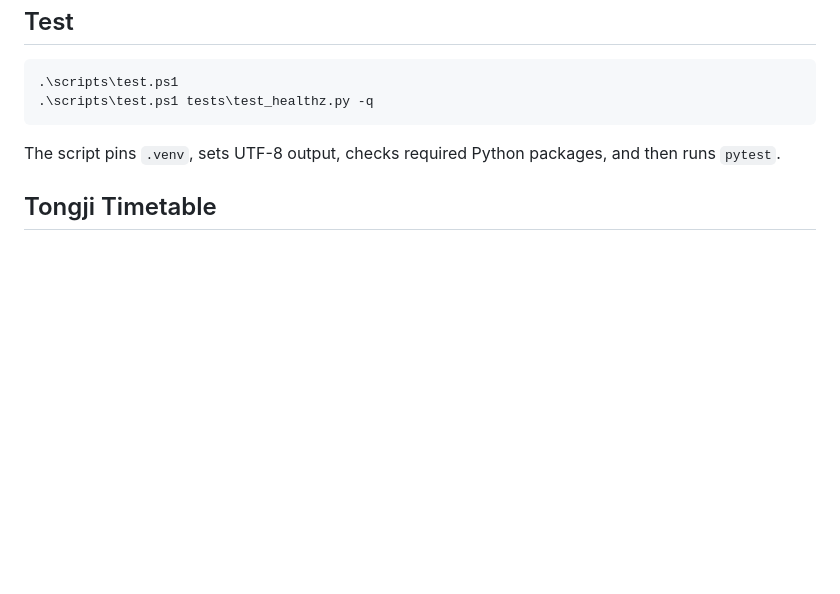
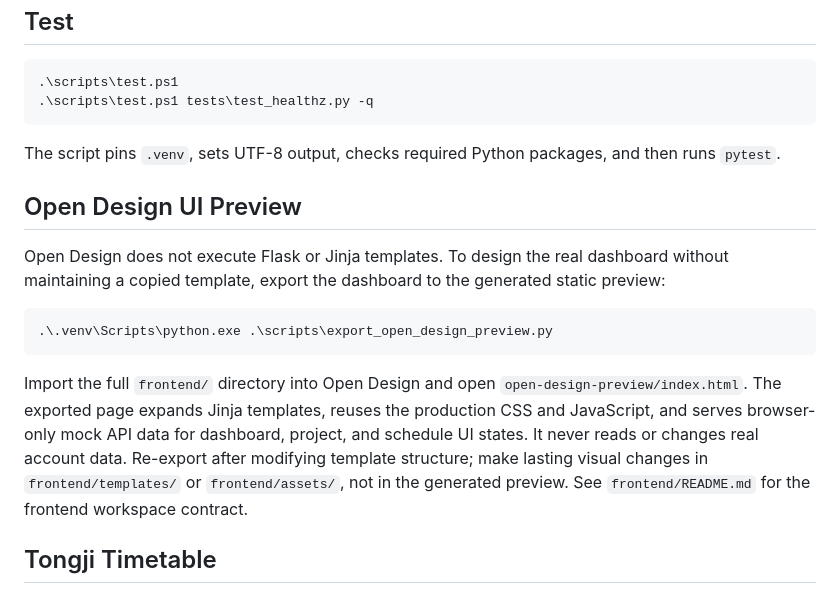
Before and after one commit to zboheng53-jpg/canvas-dashboard, a Markdown page: README.md, the part around the change. Drawn GitHub-style; blank space fills up the shorter version.

Commit message:
Document Open Design UI preview workflow

````diff
--- a/README.md
+++ b/README.md
@@ -56,6 +56,16 @@ The app listens on `127.0.0.1:5000` by default. Override with `CANVAS_DASHBOARD_
 
 The script pins `.venv`, sets UTF-8 output, checks required Python packages, and then runs `pytest`.
 
+## Open Design UI Preview
+
+Open Design does not execute Flask or Jinja templates. To design the real dashboard without maintaining a copied template, export the dashboard to the generated static preview:
+
+```powershell
+.\.venv\Scripts\python.exe .\scripts\export_open_design_preview.py
+```
+
+Import the full `frontend/` directory into Open Design and open `open-design-preview/index.html`. The exported page expands Jinja templates, reuses the production CSS and JavaScript, and serves browser-only mock API data for dashboard, project, and schedule UI states. It never reads or changes real account data. Re-export after modifying template structure; make lasting visual changes in `frontend/templates/` or `frontend/assets/`, not in the generated preview. See `frontend/README.md` for the frontend workspace contract.
+
 ## Tongji Timetable
 
 Open **日程与课表** and click **统一身份认证登录**. A short-lived browser window opens directly; complete WeChat QR or SMS enhanced authentication there and wait for the personal timetable to appear. Return to the dashboard and click **我已完成认证，导入课表**.
````
